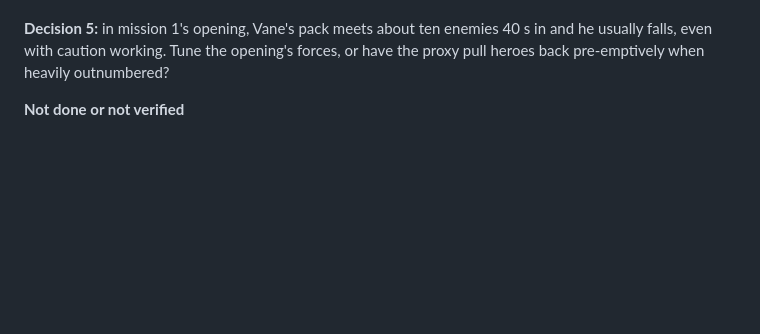
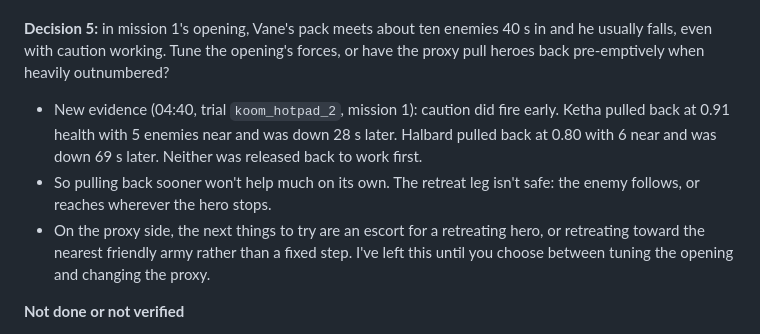
Before and after one commit to AQuantumArchitect/VerdanceAshes, a Markdown page: docs/DEVLOG.md, the part around the change. Drawn GitHub-style; blank space fills up the shorter version.

Commit message:
Dev log: decision 5 evidence (caution fires in mission 1; heroes die on the retreat leg)

```diff
--- a/docs/DEVLOG.md
+++ b/docs/DEVLOG.md
@@ -58,6 +58,9 @@ One entry per working day: what changed, what was measured, what's next. The new
 **Decision 4:** do the drafts in `talk_proposals.md` sound like your characters? If so, I'll write the rest the same way.
 
 **Decision 5:** in mission 1's opening, Vane's pack meets about ten enemies 40 s in and he usually falls, even with caution working. Tune the opening's forces, or have the proxy pull heroes back pre-emptively when heavily outnumbered?
+- New evidence (04:40, trial `koom_hotpad_2`, mission 1): caution did fire early. Ketha pulled back at 0.91 health with 5 enemies near and was down 28 s later. Halbard pulled back at 0.80 with 6 near and was down 69 s later. Neither was released back to work first.
+- So pulling back sooner won't help much on its own. The retreat leg isn't safe: the enemy follows, or reaches wherever the hero stops.
+- On the proxy side, the next things to try are an escort for a retreating hero, or retreating toward the nearest friendly army rather than a fixed step. I've left this until you choose between tuning the opening and changing the proxy.
 
 **Not done or not verified**
 - The HUD reviewer's density cuts to the mission rail (smaller rows, fewer lines). Some of what it would cut is yours by design ("Left if you lift"), so it waits for you.
```
